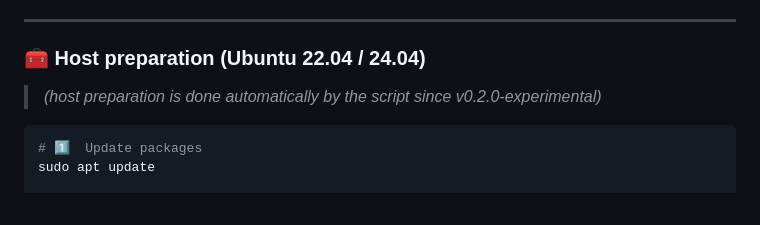
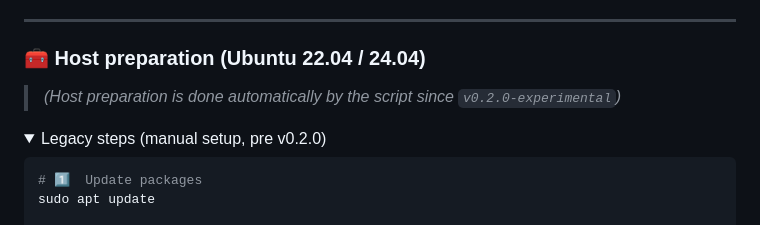
Before and after one commit to n8n-io/self-hosted-ai-starter-kit, a Markdown page: README.md, the part around one of its changes. GitHub-like rendering; folded sections open.

Commit message:
Update README.md
collapsible section labeled “Legacy steps (manual setup, pre v0.2.0)”—just in case anyone needs a fallback.

````diff
--- a/README.md
+++ b/README.md
@@ -147,7 +147,10 @@ Confirm access with vainfo and clinfo
 
 ### 🧰 Host preparation (Ubuntu 22.04 / 24.04)
 
-> _(host preparation is done automatically by the script since v0.2.0-experimental)_
+> _(Host preparation is done automatically by the script since `v0.2.0-experimental`)_
+
+<details>
+  <summary>Legacy steps (manual setup, pre v0.2.0)</summary>
 
 ```bash
 # 1️⃣  Update packages
````
Also changed, not shown: other parts of README.md (+1 -1 lines).
